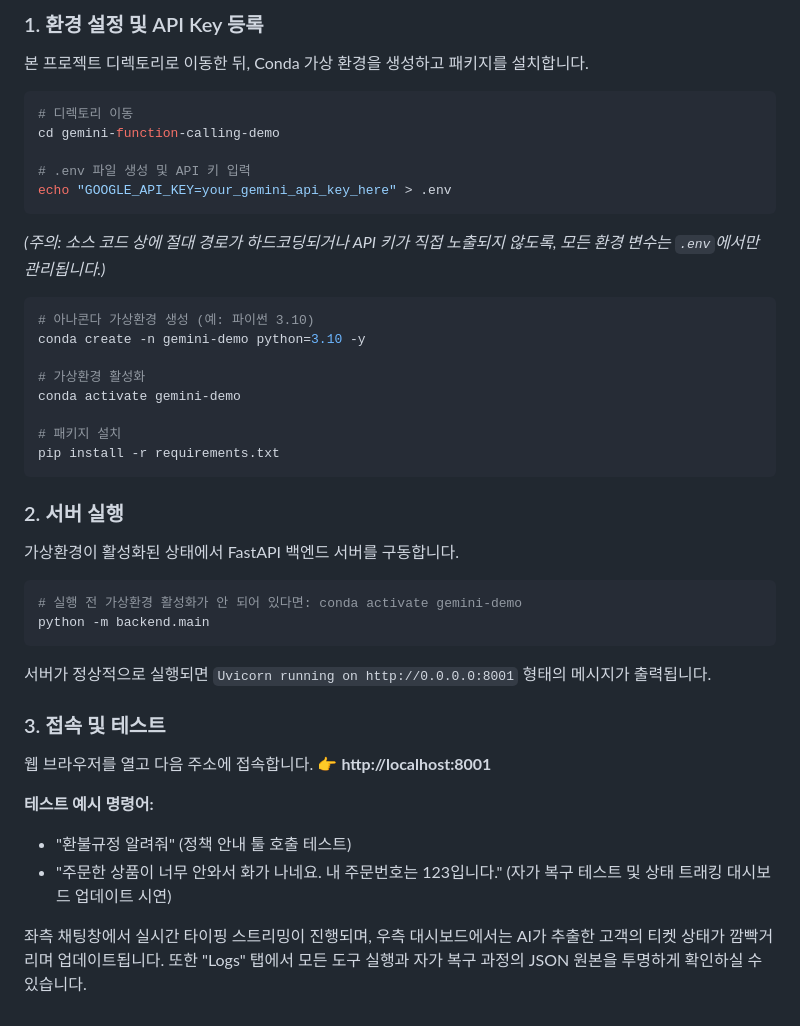
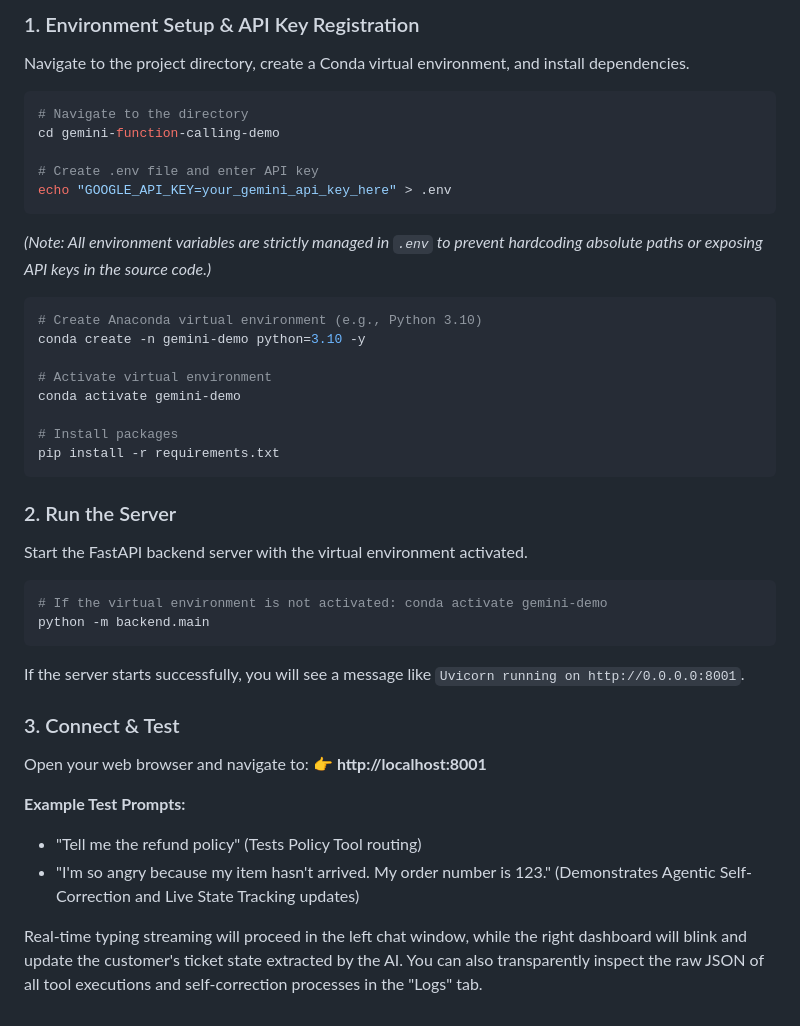
Before and after one commit to qbxlvnf11/gemini-function-calling-demo, a Markdown page: README.md, the part around one of its changes. GitHub-like rendering.

Commit message:
docs: translate README to English

````diff
--- a/README.md
+++ b/README.md
@@ -68,41 +68,41 @@ gemini-function-calling-demo/
 
-### 1. 환경 설정 및 API Key 등록
-본 프로젝트 디렉토리로 이동한 뒤, Conda 가상 환경을 생성하고 패키지를 설치합니다.
+### 1. Environment Setup & API Key Registration
+Navigate to the project directory, create a Conda virtual environment, and install dependencies.
 
 ```bash
-# 디렉토리 이동
+# Navigate to the directory
 cd gemini-function-calling-demo
 
-# .env 파일 생성 및 API 키 입력
+# Create .env file and enter API key
 echo "GOOGLE_API_KEY=your_gemini_api_key_here" > .env
 ```
-*(주의: 소스 코드 상에 절대 경로가 하드코딩되거나 API 키가 직접 노출되지 않도록, 모든 환경 변수는 `.env`에서만 관리됩니다.)*
+*(Note: All environment variables are strictly managed in `.env` to prevent hardcoding absolute paths or exposing API keys in the source code.)*
 
 ```bash
-# 아나콘다 가상환경 생성 (예: 파이썬 3.10)
+# Create Anaconda virtual environment (e.g., Python 3.10)
 conda create -n gemini-demo python=3.10 -y
 
-# 가상환경 활성화
+# Activate virtual environment
 conda activate gemini-demo
 
-# 패키지 설치
+# Install packages
 pip install -r requirements.txt
 ```
 
-### 2. 서버 실행
-가상환경이 활성화된 상태에서 FastAPI 백엔드 서버를 구동합니다.
+### 2. Run the Server
+Start the FastAPI backend server with the virtual environment activated.
 ```bash
-# 실행 전 가상환경 활성화가 안 되어 있다면: conda activate gemini-demo
+# If the virtual environment is not activated: conda activate gemini-demo
 python -m backend.main
 ```
-서버가 정상적으로 실행되면 `Uvicorn running on http://0.0.0.0:8001` 형태의 메시지가 출력됩니다.
+If the server starts successfully, you will see a message like `Uvicorn running on http://0.0.0.0:8001`.
 
-### 3. 접속 및 테스트
-웹 브라우저를 열고 다음 주소에 접속합니다.
+### 3. Connect & Test
+Open your web browser and navigate to:
 👉 **http://localhost:8001**
 
-**테스트 예시 명령어:**
-- "환불규정 알려줘" (정책 안내 툴 호출 테스트)
-- "주문한 상품이 너무 안와서 화가 나네요. 내 주문번호는 123입니다." (자가 복구 테스트 및 상태 트래킹 대시보드 업데이트 시연)
+**Example Test Prompts:**
+- "Tell me the refund policy" (Tests Policy Tool routing)
+- "I'm so angry because my item hasn't arrived. My order number is 123." (Demonstrates Agentic Self-Correction and Live State Tracking updates)
 
-좌측 채팅창에서 실시간 타이핑 스트리밍이 진행되며, 우측 대시보드에서는 AI가 추출한 고객의 티켓 상태가 깜빡거리며 업데이트됩니다. 또한 "Logs" 탭에서 모든 도구 실행과 자가 복구 과정의 JSON 원본을 투명하게 확인하실 수 있습니다.
+Real-time typing streaming will proceed in the left chat window, while the right dashboard will blink and update the customer's ticket state extracted by the AI. You can also transparently inspect the raw JSON of all tool executions and self-correction processes in the "Logs" tab.
````
Also changed, not shown: other parts of README.md (+38 -38 lines).
